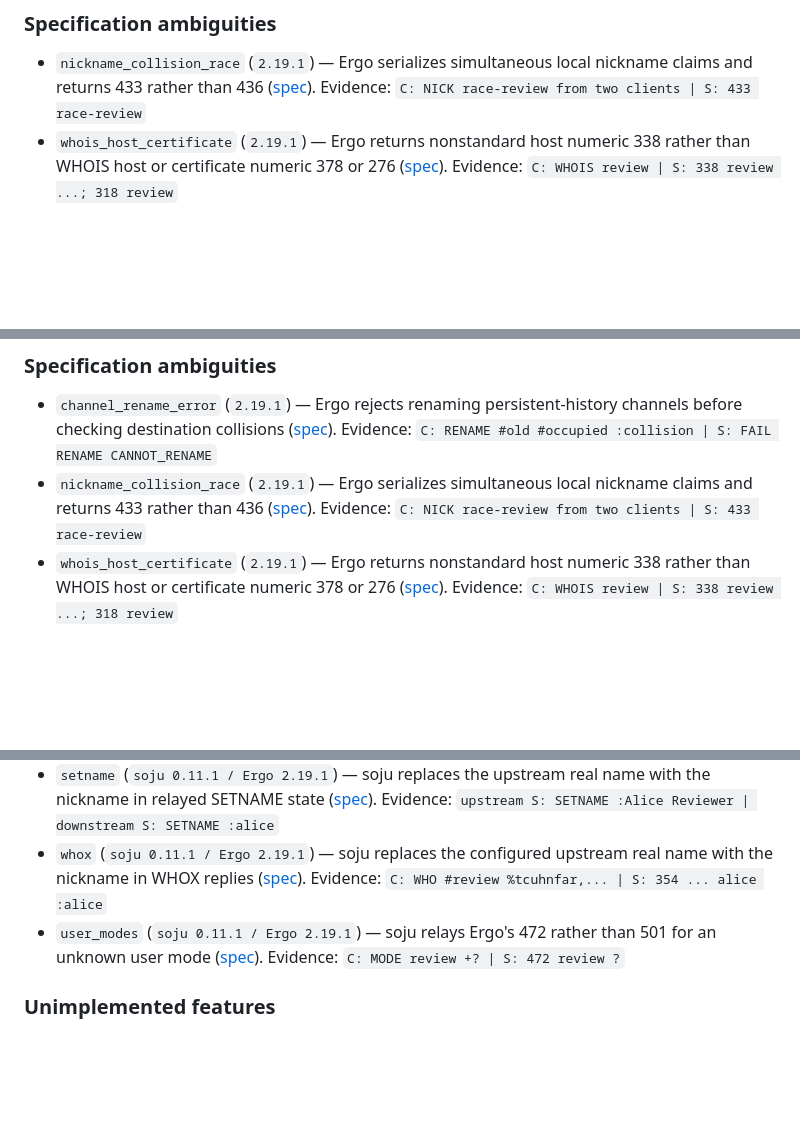
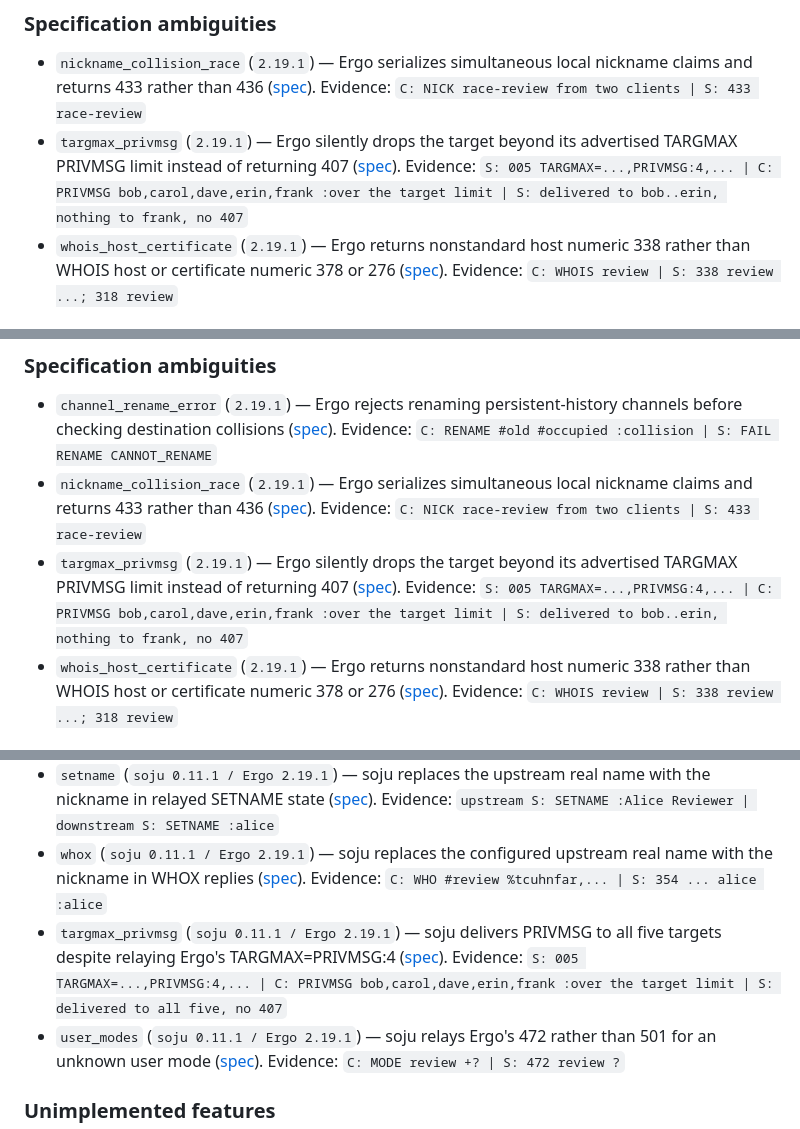
Before and after one commit to luizribeiro/papo, a Markdown page: docs/server-notes.md, 3 parts joined by grey strips. Drawn GitHub-style; blank space fills up the shorter version.

Commit message:
docs: list the TARGMAX PRIVMSG divergences in server notes
Regenerated from the known-failure files, which now classify Ergo
dropping the target beyond TARGMAX silently and soju delivering it.

```diff
--- a/docs/server-notes.md
+++ b/docs/server-notes.md
@@ -17,6 +17,7 @@ Wire excerpts use `C:` for client lines and `S:` for server lines.
 
 ### Specification ambiguities
 - `nickname_collision_race` (`2.19.1`) — Ergo serializes simultaneous local nickname claims and returns 433 rather than 436 ([spec](https://modern.ircdocs.horse/#nick-message)). Evidence: `C: NICK race-review from two clients | S: 433 race-review`
+- `targmax_privmsg` (`2.19.1`) — Ergo silently drops the target beyond its advertised TARGMAX PRIVMSG limit instead of returning 407 ([spec](https://modern.ircdocs.horse/#targmax-parameter)). Evidence: `S: 005 TARGMAX=...,PRIVMSG:4,... | C: PRIVMSG bob,carol,dave,erin,frank :over the target limit | S: delivered to bob..erin, nothing to frank, no 407`
 - `whois_host_certificate` (`2.19.1`) — Ergo returns nonstandard host numeric 338 rather than WHOIS host or certificate numeric 378 or 276 ([spec](https://modern.ircdocs.horse/#whois-message)). Evidence: `C: WHOIS review | S: 338 review ...; 318 review`
 
 ### Fixture limits (none recorded)
@@ -37,6 +38,7 @@ Wire excerpts use `C:` for client lines and `S:` for server lines.
 ### Specification ambiguities
 - `channel_rename_error` (`2.19.1`) — Ergo rejects renaming persistent-history channels before checking destination collisions ([spec](https://ircv3.net/specs/extensions/channel-rename)). Evidence: `C: RENAME #old #occupied :collision | S: FAIL RENAME CANNOT_RENAME`
 - `nickname_collision_race` (`2.19.1`) — Ergo serializes simultaneous local nickname claims and returns 433 rather than 436 ([spec](https://modern.ircdocs.horse/#nick-message)). Evidence: `C: NICK race-review from two clients | S: 433 race-review`
+- `targmax_privmsg` (`2.19.1`) — Ergo silently drops the target beyond its advertised TARGMAX PRIVMSG limit instead of returning 407 ([spec](https://modern.ircdocs.horse/#targmax-parameter)). Evidence: `S: 005 TARGMAX=...,PRIVMSG:4,... | C: PRIVMSG bob,carol,dave,erin,frank :over the target limit | S: delivered to bob..erin, nothing to frank, no 407`
 - `whois_host_certificate` (`2.19.1`) — Ergo returns nonstandard host numeric 338 rather than WHOIS host or certificate numeric 378 or 276 ([spec](https://modern.ircdocs.horse/#whois-message)). Evidence: `C: WHOIS review | S: 338 review ...; 318 review`
 
 ### Fixture limits
@@ -60,6 +62,7 @@ Wire excerpts use `C:` for client lines and `S:` for server lines.
 - `partially_invalid_join` (`soju 0.11.1 / Ergo 2.19.1`) — soju does not complete the labelled response for a mixed valid and malformed JOIN ([spec](https://ircv3.net/specs/extensions/labeled-response)). Evidence: `C: @label=... JOIN #valid,#invalid-control-G | S: partial response without labeled completion`
 - `setname` (`soju 0.11.1 / Ergo 2.19.1`) — soju replaces the upstream real name with the nickname in relayed SETNAME state ([spec](https://ircv3.net/specs/extensions/setname)). Evidence: `upstream S: SETNAME :Alice Reviewer | downstream S: SETNAME :alice`
 - `whox` (`soju 0.11.1 / Ergo 2.19.1`) — soju replaces the configured upstream real name with the nickname in WHOX replies ([spec](https://ircv3.net/specs/extensions/whox)). Evidence: `C: WHO #review %tcuhnfar,... | S: 354 ... alice :alice`
+- `targmax_privmsg` (`soju 0.11.1 / Ergo 2.19.1`) — soju delivers PRIVMSG to all five targets despite relaying Ergo's TARGMAX=PRIVMSG:4 ([spec](https://modern.ircdocs.horse/#targmax-parameter)). Evidence: `S: 005 TARGMAX=...,PRIVMSG:4,... | C: PRIVMSG bob,carol,dave,erin,frank :over the target limit | S: delivered to all five, no 407`
 - `user_modes` (`soju 0.11.1 / Ergo 2.19.1`) — soju relays Ergo's 472 rather than 501 for an unknown user mode ([spec](https://modern.ircdocs.horse/#mode-message)). Evidence: `C: MODE review +? | S: 472 review ?`
 
 ### Unimplemented features
```
